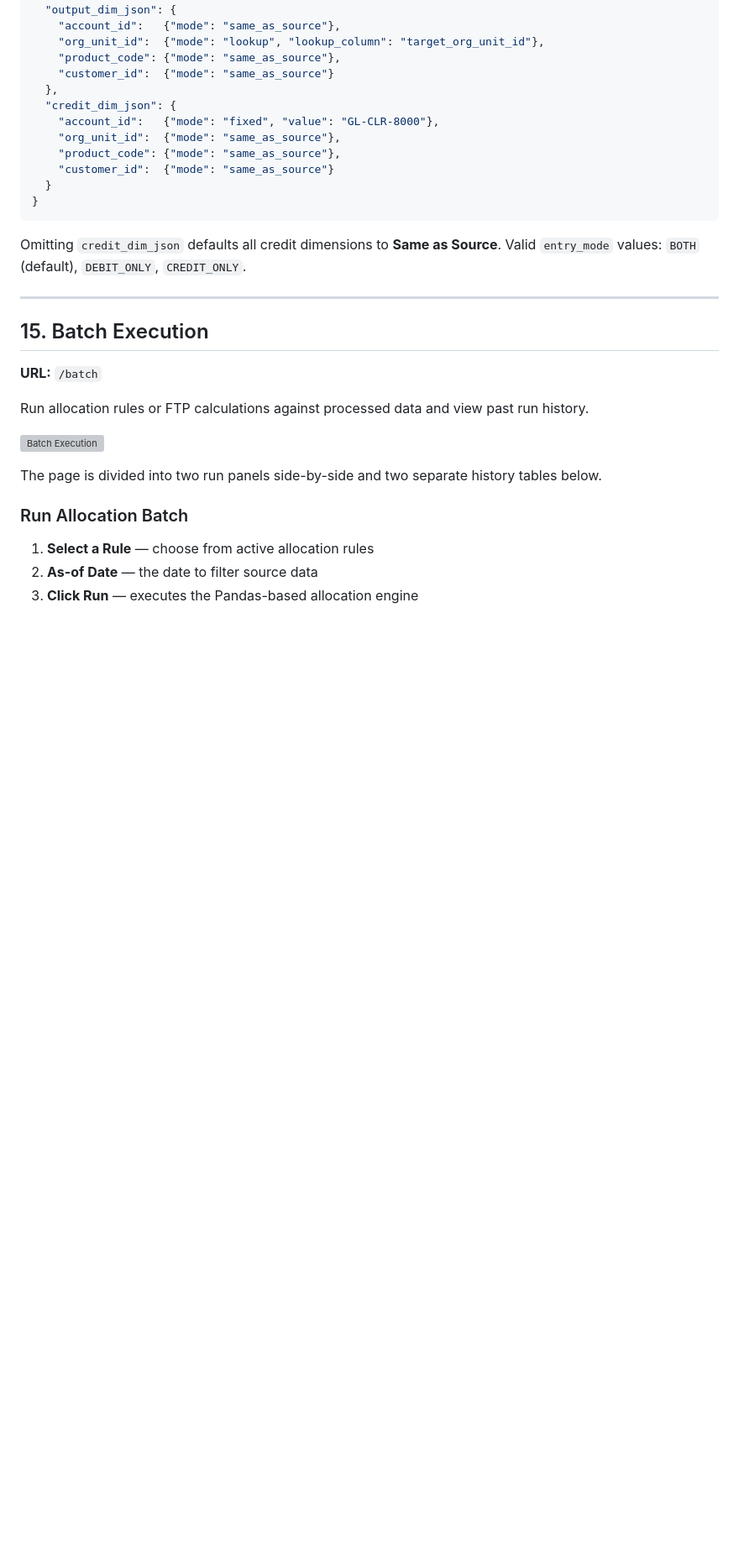
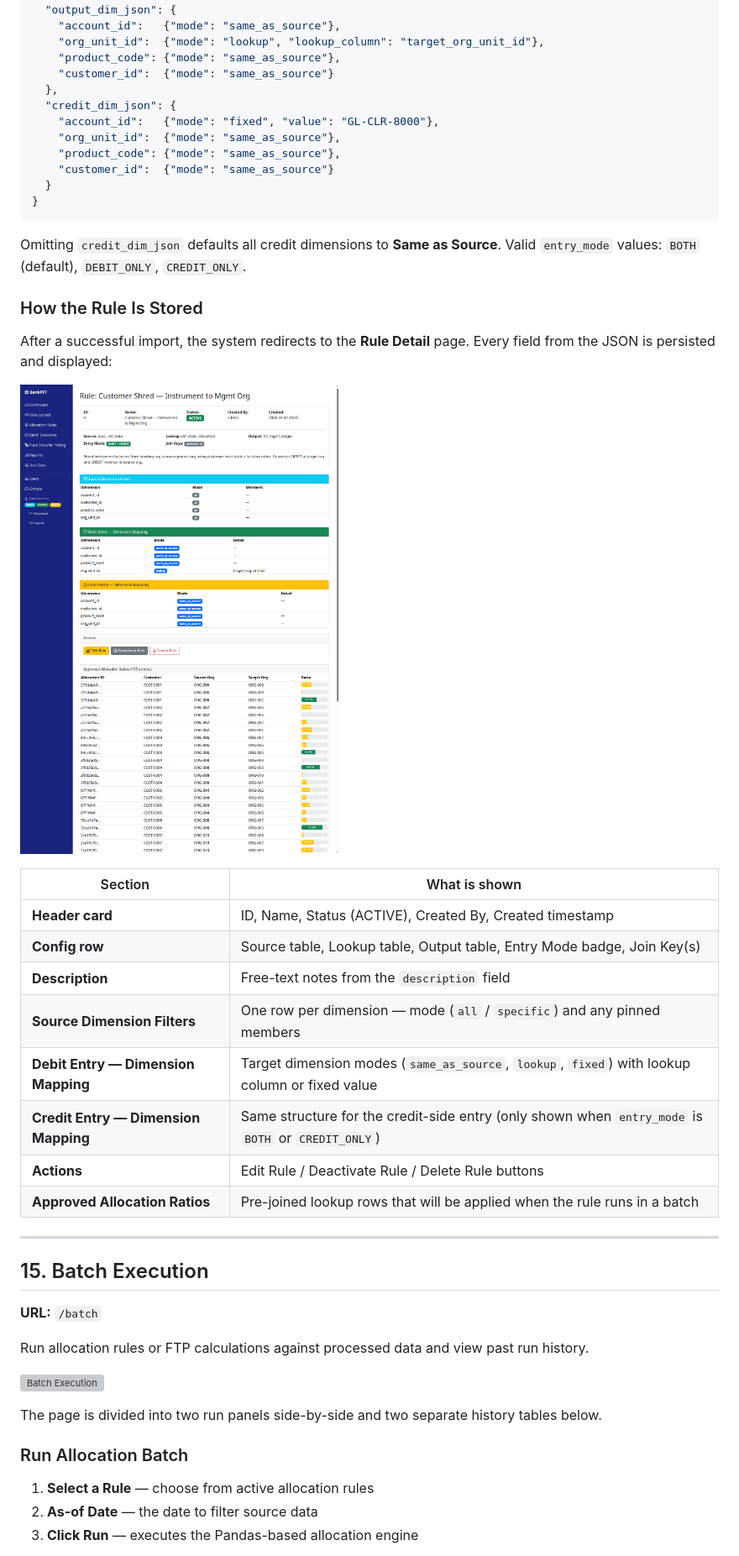
Before and after one commit to dgomatenten/BankPFT_Demo, a Markdown page: docs/WALKTHROUGH.md, the part around the change. Shown at 84% size. Drawn GitHub-style; pictures changed too: docs/images/19c_rule_stored_detail.png (added); blank space fills up the shorter version; grey boxes are pictures that could not be loaded.

Commit message:
docs: add stored rule detail screenshot and field breakdown to section 14

````diff
--- a/docs/WALKTHROUGH.md
+++ b/docs/WALKTHROUGH.md
@@ -388,6 +388,23 @@ Create an allocation rule from a JSON file or pasted JSON text. Useful for versi
 ```
 
 Omitting `credit_dim_json` defaults all credit dimensions to **Same as Source**. Valid `entry_mode` values: `BOTH` (default), `DEBIT_ONLY`, `CREDIT_ONLY`.
+
+### How the Rule Is Stored
+
+After a successful import, the system redirects to the **Rule Detail** page. Every field from the JSON is persisted and displayed:
+
+![Stored Rule Detail](images/19c_rule_stored_detail.png)
+
+| Section | What is shown |
+|---|---|
+| **Header card** | ID, Name, Status (ACTIVE), Created By, Created timestamp |
+| **Config row** | Source table, Lookup table, Output table, Entry Mode badge, Join Key(s) |
+| **Description** | Free-text notes from the `description` field |
+| **Source Dimension Filters** | One row per dimension — mode (`all` / `specific`) and any pinned members |
+| **Debit Entry — Dimension Mapping** | Target dimension modes (`same_as_source`, `lookup`, `fixed`) with lookup column or fixed value |
+| **Credit Entry — Dimension Mapping** | Same structure for the credit-side entry (only shown when `entry_mode` is `BOTH` or `CREDIT_ONLY`) |
+| **Actions** | Edit Rule / Deactivate Rule / Delete Rule buttons |
+| **Approved Allocation Ratios** | Pre-joined lookup rows that will be applied when the rule runs in a batch |
 
 ---
 
````
